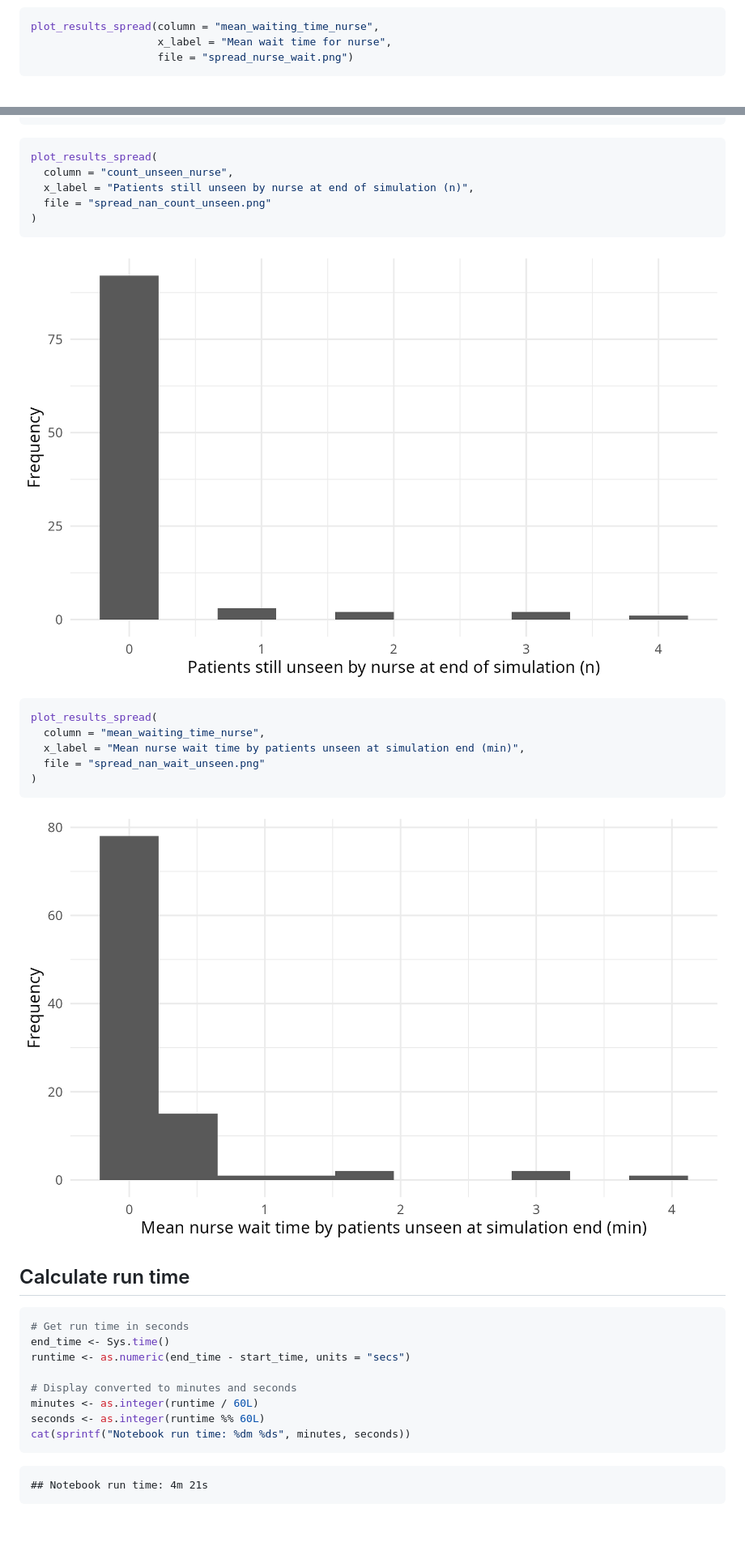
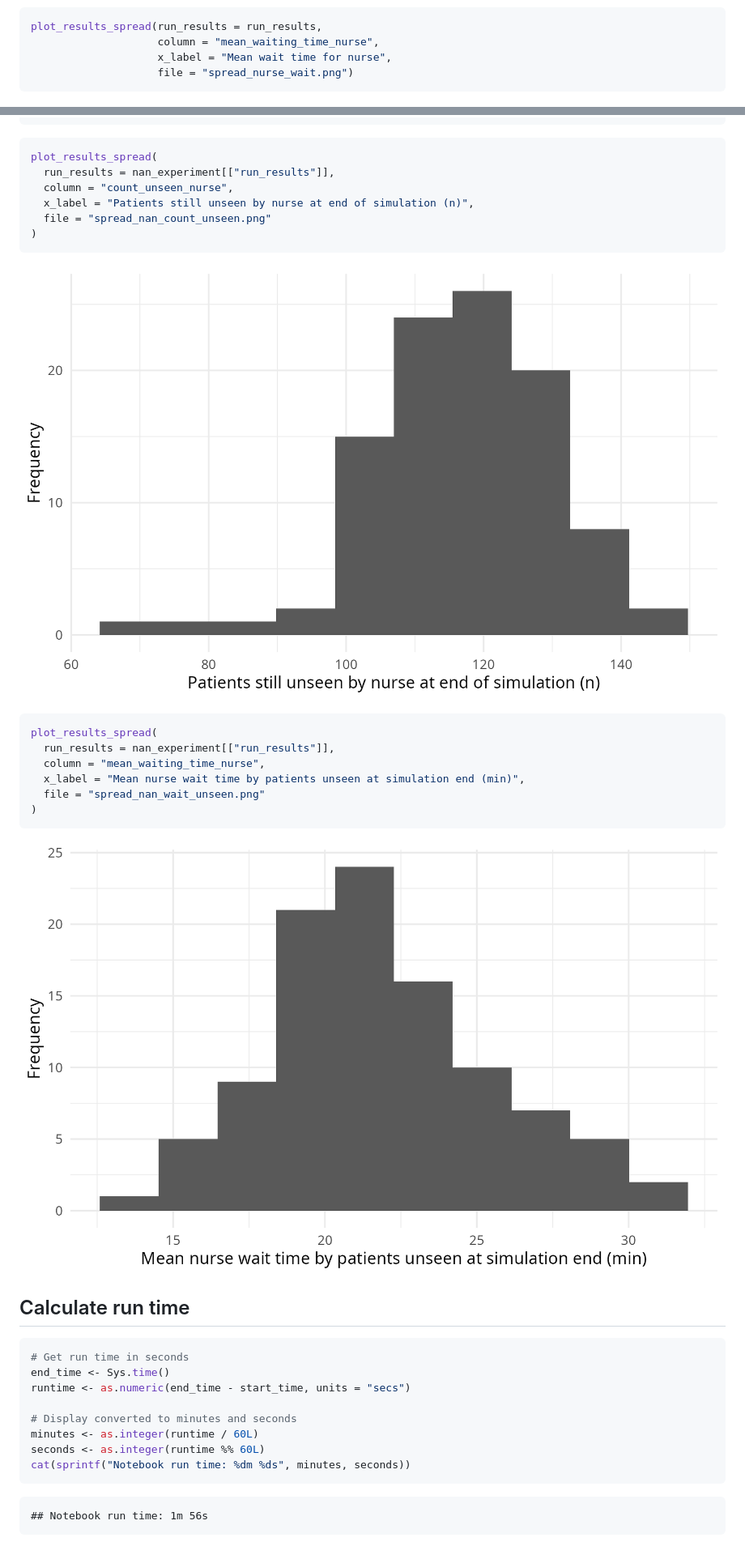
Before and after one commit to pythonhealthdatascience/rdesrap_mms, a Markdown page: rmarkdown/analysis.md, 2 parts joined by grey strips. Shown: that part at 81% size. GitHub-like rendering; pictures changed too: outputs/spread_nan_count_unseen.png, outputs/spread_nan_wait_unseen.png; blank space fills up the shorter version.

Commit message:
fix/chore(analysis): fix plot of unseen metrics in analysis.rmd, and otherwise re-ran rmd (on power so quicker)

````diff
--- a/rmarkdown/analysis.md
+++ b/rmarkdown/analysis.md
@@ -134,7 +136,8 @@ plot_results_spread(column = "arrivals",
 ![](../outputs/spread_arrivals.png)<!-- -->
 
 ``` r
-plot_results_spread(column = "mean_waiting_time_nurse",
+plot_results_spread(run_results = run_results,
+                    column = "mean_waiting_time_nurse",
                     x_label = "Mean wait time for nurse",
                     file = "spread_nurse_wait.png")
 ```
@@ -704,6 +709,7 @@ nan_experiment[["run_results"]][c(
 
 ``` r
 plot_results_spread(
+  run_results = nan_experiment[["run_results"]],
   column = "count_unseen_nurse",
   x_label = "Patients still unseen by nurse at end of simulation (n)",
   file = "spread_nan_count_unseen.png"
@@ -714,6 +720,7 @@ plot_results_spread(
 
 ``` r
 plot_results_spread(
+  run_results = nan_experiment[["run_results"]],
   column = "mean_waiting_time_nurse",
   x_label = "Mean nurse wait time by patients unseen at simulation end (min)",
   file = "spread_nan_wait_unseen.png"
@@ -735,4 +742,4 @@ seconds <- as.integer(runtime %% 60L)
 cat(sprintf("Notebook run time: %dm %ds", minutes, seconds))
 ```
 
-    ## Notebook run time: 4m 21s
+    ## Notebook run time: 1m 56s
````
Also changed, not shown: other parts of rmarkdown/analysis.md (+22 -18 lines), rmarkdown/choosing_cores.md (+5 -5 lines), rmarkdown/choosing_replications.md (+2 -2 lines), outputs/cores1.png, outputs/cores2.png, 2 other files.
